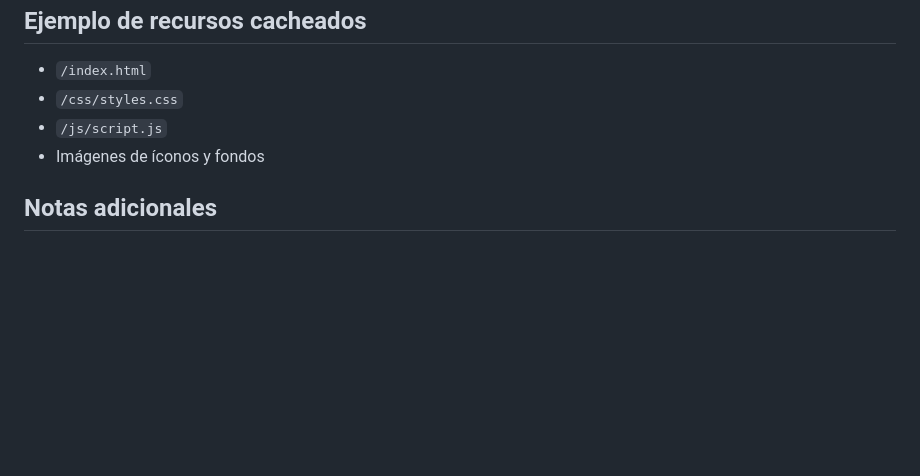
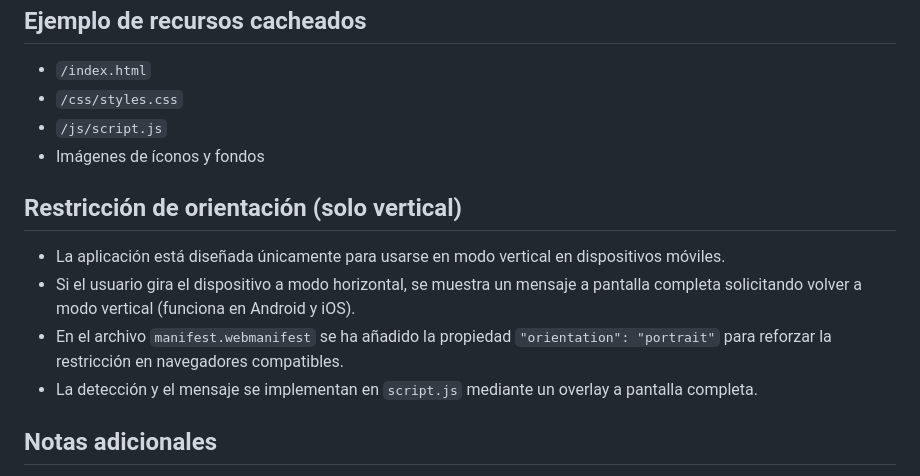
Before and after one commit to MichelUQDEV/MemoryGame-FinalProyect, a Markdown page: README.md, the part around the change. Drawn GitHub-style; blank space fills up the shorter version.

Commit message:
Update README.md
Se implementaron cambios con restricciones de orientacion en la app

```diff
--- a/README.md
+++ b/README.md
@@ -162,6 +162,12 @@ El Service Worker gestiona tres eventos principales:
 - `/js/script.js`
 - Imágenes de íconos y fondos
 
+## Restricción de orientación (solo vertical)
+- La aplicación está diseñada únicamente para usarse en modo vertical en dispositivos móviles.
+- Si el usuario gira el dispositivo a modo horizontal, se muestra un mensaje a pantalla completa solicitando volver a modo vertical (funciona en Android y iOS).
+- En el archivo `manifest.webmanifest` se ha añadido la propiedad `"orientation": "portrait"` para reforzar la restricción en navegadores compatibles.
+- La detección y el mensaje se implementan en `script.js` mediante un overlay a pantalla completa.
+
 ## Notas adicionales
 - El Service Worker está diseñado para aplicaciones tipo PWA (Progressive Web App).
 - Mejora la experiencia offline y la velocidad de carga.
```
